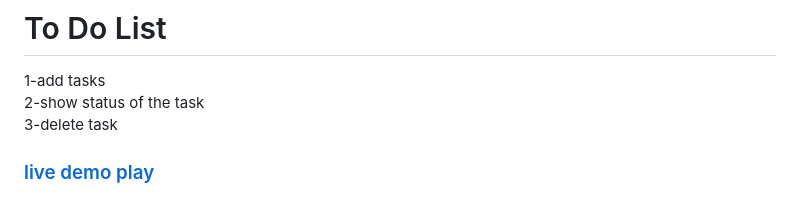
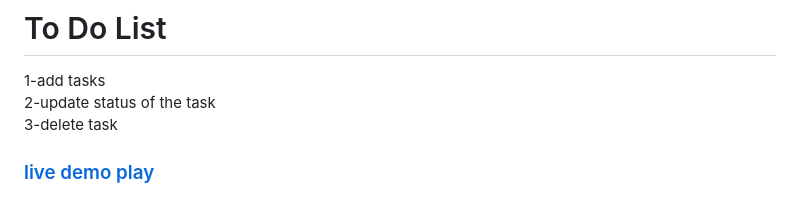
Before and after one commit to EmanEldeeb/JavaScript-tasks, a Markdown page: README.md, the part around the change. Drawn GitHub-style.

```diff
--- a/README.md
+++ b/README.md
@@ -50,6 +50,6 @@ simple-mid js projects
 
 # To Do List
   1-add tasks
-  2-show status of the task
+  2-update status of the task
   3-delete task
   ### [live demo play](https://emaneldeeb.github.io/JavaScript-tasks/To-do-list/index.html)
```
